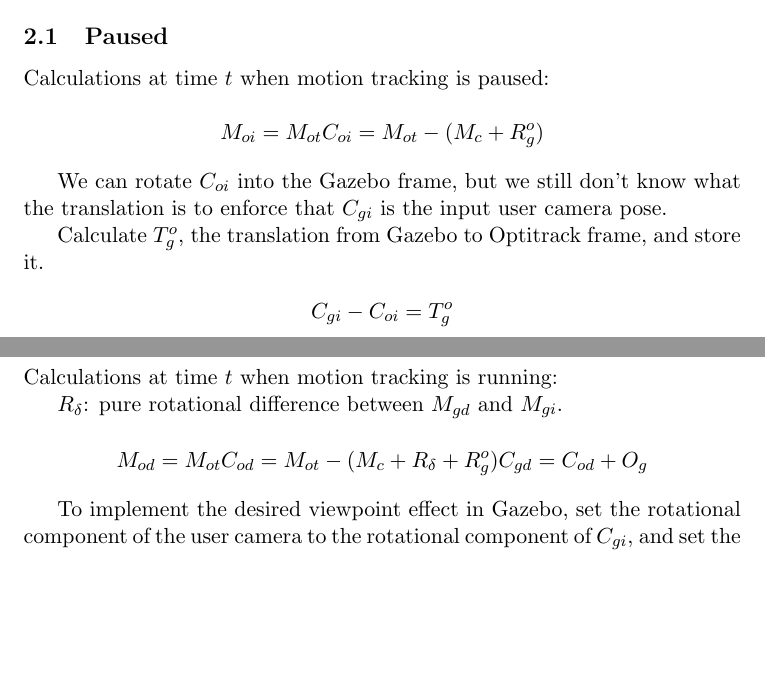
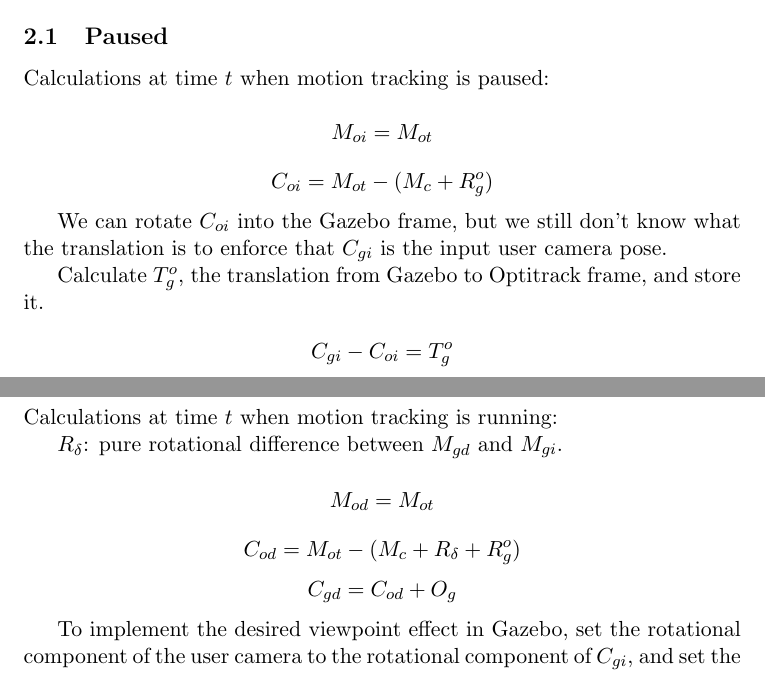
Before and after one commit to osrf/handsim, a LaTeX document (doc/optitrack.tex): two parts of pages 1 and 2 of 2, joined at a grey line, cut so that both start at the same text, the shorter picture padded with empty space. Compiled offline with pdfLaTeX.

Commit message:
Line breaks

```diff
--- a/doc/optitrack.tex
+++ b/doc/optitrack.tex
@@ -35,8 +35,8 @@ $C_{gd}$: The desired pose of the camera in the Gazebo frame.
 \subsection{Paused}
 Calculations at time $t$ when motion tracking is paused:
 
-\[M_{oi} = M_{ot}\\
-C_{oi} = M_{ot} - (M_c + R^o_g)\]
+\[M_{oi} = M_{ot}\]
+\[C_{oi} = M_{ot} - (M_c + R^o_g)\]
 
 We can rotate $C_{oi}$ into the Gazebo frame, but we still don't know what the translation is to enforce that $C_{gi}$ is the input user camera pose.
 
@@ -51,9 +51,9 @@ Calculations at time $t$ when motion tracking is running:
 
 $R_{\delta}$: pure rotational difference between $M_{gd}$ and $M_{gi}$.
 
-\[M_{od} = M_{ot}\\
-C_{od} = M_{ot} - (M_c + R_{\delta} + R^o_g)\\
-C_{gd} = C_{od} + O_g\]
+\[M_{od} = M_{ot}\]
+\[C_{od} = M_{ot} - (M_c + R_{\delta} + R^o_g)\]
+\[C_{gd} = C_{od} + O_g\]
 
 To implement the desired viewpoint effect in Gazebo, set the rotational component of the user camera to the rotational component of $C_{gi}$, and set the translational component of the user camera to the translational component of $C_{gd}$.
 
```
